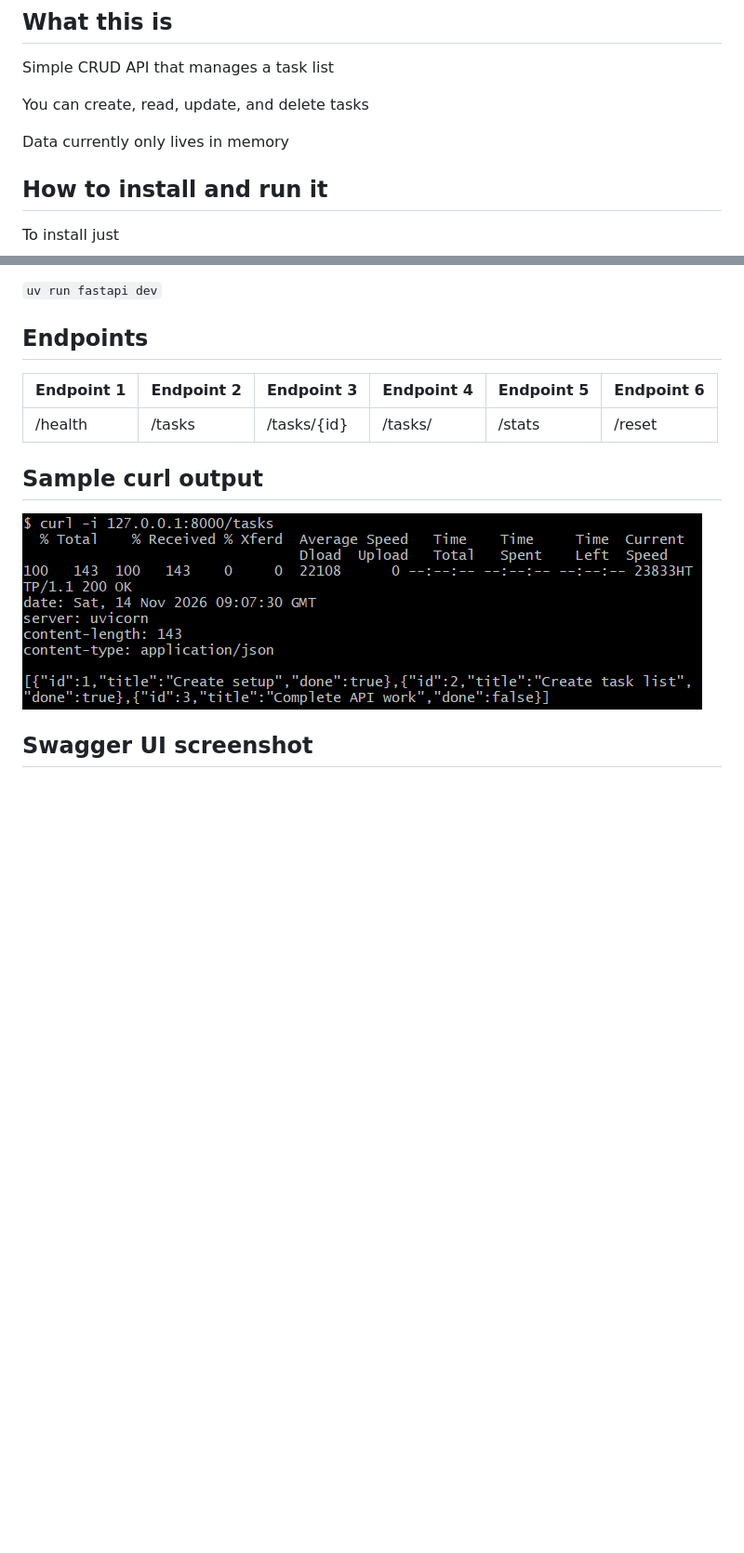
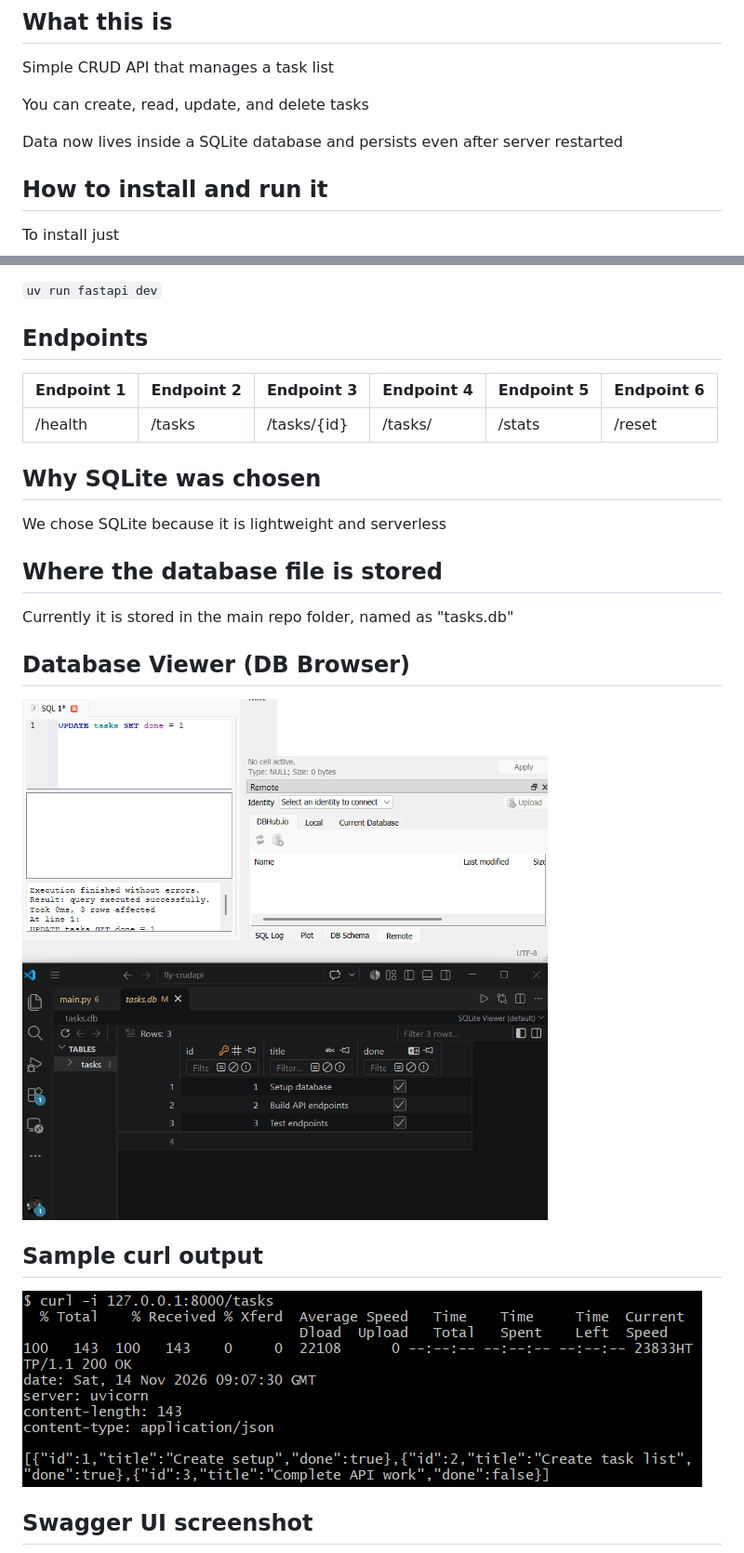
Before and after one commit to monarchxr/fly-crudapi, a Markdown page: README.md, 2 parts joined by grey strips. Shown at 93% size. Rendered like a GitHub page; pictures changed too: assets/dbview.png (added); blank space fills up the shorter version.

Commit message:
Stage 5: database documentation

```diff
--- a/README.md
+++ b/README.md
@@ -5,7 +5,7 @@ Simple CRUD API that manages a task list
 
 You can create, read, update, and delete tasks
 
-Data currently only lives in memory
+Data now lives inside a SQLite database and persists even after server restarted
 
 ## How to install and run it
 To install just
@@ -22,6 +22,15 @@ To run it
 | ---------- | ---------- | --------- | ---------- | ---------- | ---------- |
 | /health | /tasks | /tasks/{id} | /tasks/ | /stats | /reset |
 
+## Why SQLite was chosen
+We chose SQLite because it is lightweight and serverless
+
+## Where the database file is stored
+Currently it is stored in the main repo folder, named as "tasks.db"
+
+## Database Viewer (DB Browser)
+![dbview](assets/dbview.png)
+
 ## Sample curl output
 ![curl](assets/curl_output.png)
 
```
